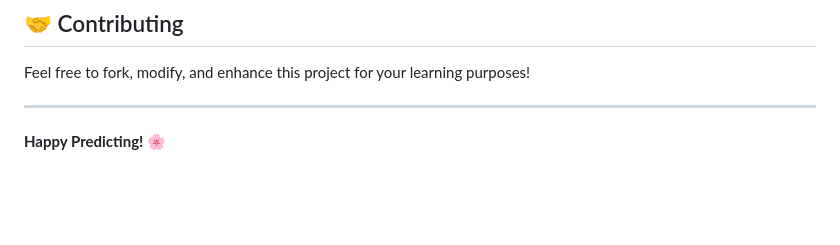
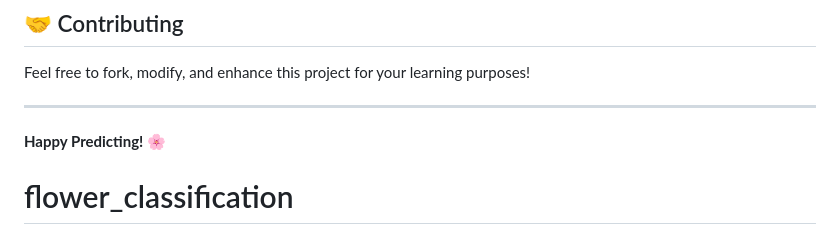
Before and after one commit to SanjanaChinmalli06/flower_classification, a Markdown page: README.md, the part around the change. Drawn GitHub-style; blank space fills up the shorter version.

```diff
--- a/README.md
+++ b/README.md
@@ -260,3 +260,4 @@ Feel free to fork, modify, and enhance this project for your learning purposes!
 ---
 
 **Happy Predicting! 🌸**
+# flower_classification
```
